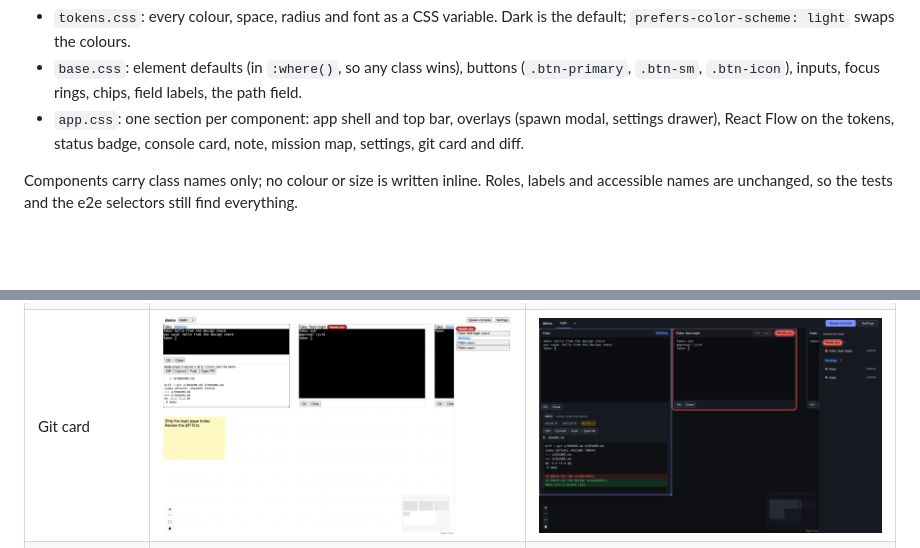
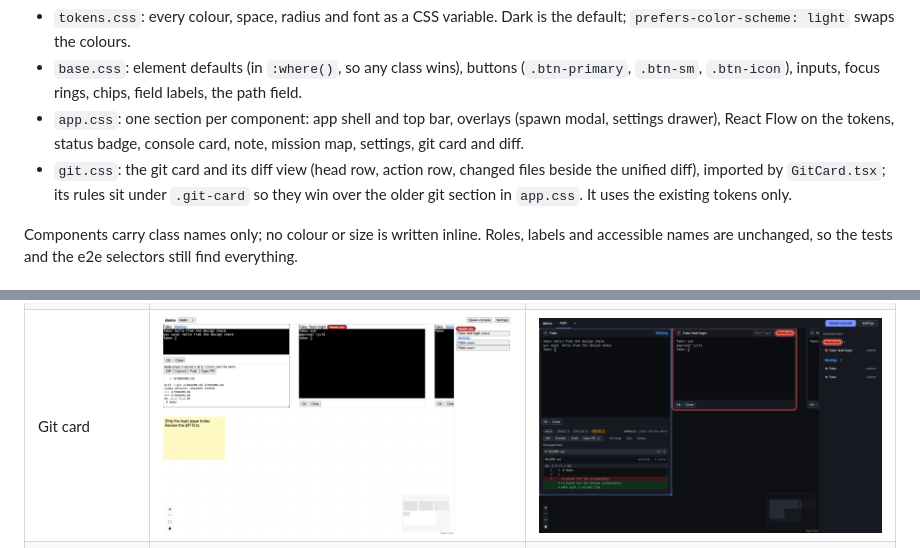
Before and after one commit to kapildev333/agentboard, a Markdown page: docs/design/README.md, 2 parts joined by grey strips. Rendered like a GitHub page; pictures changed too: docs/design/05-git-card.png; blank space fills up the shorter version.

Commit message:
chore: retake the git card shot and note git.css in the design readme

```diff
--- a/docs/design/README.md
+++ b/docs/design/README.md
@@ -5,6 +5,7 @@ The board's look lives in three sheets under `packages/ui/src/styles`, imported
 - `tokens.css`: every colour, space, radius and font as a CSS variable. Dark is the default; `prefers-color-scheme: light` swaps the colours.
 - `base.css`: element defaults (in `:where()`, so any class wins), buttons (`.btn-primary`, `.btn-sm`, `.btn-icon`), inputs, focus rings, chips, field labels, the path field.
 - `app.css`: one section per component: app shell and top bar, overlays (spawn modal, settings drawer), React Flow on the tokens, status badge, console card, note, mission map, settings, git card and diff.
+- `git.css`: the git card and its diff view (head row, action row, changed files beside the unified diff), imported by `GitCard.tsx`; its rules sit under `.git-card` so they win over the older git section in `app.css`. It uses the existing tokens only.
 
 Components carry class names only; no colour or size is written inline. Roles, labels and accessible names are unchanged, so the tests and the e2e selectors still find everything.
 
```
Also changed, not shown: 1 other file.
